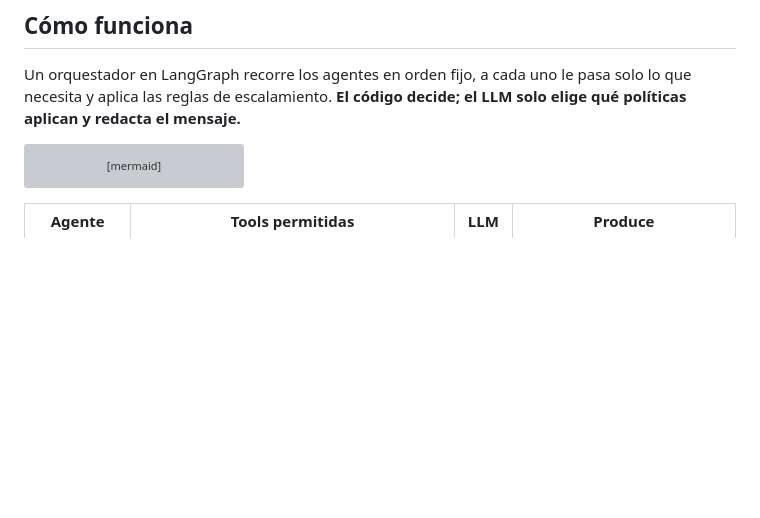
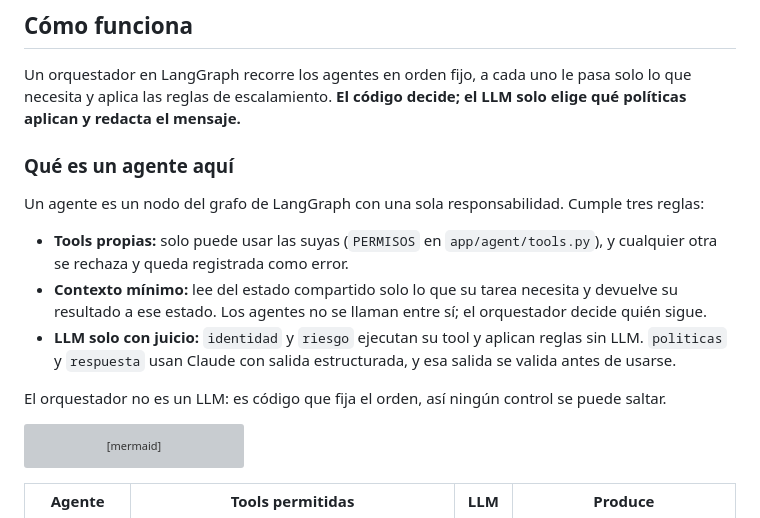
Before and after one commit to pqbas/banco-pichincha, a Markdown page: README.md, the part around the change. GitHub-like rendering; blank space fills up the shorter version; grey boxes are pictures that could not be loaded.

Commit message:
docs: qué es un agente en este proyecto

````diff
--- a/README.md
+++ b/README.md
@@ -62,6 +62,20 @@ Si la confianza de identidad baja de 0.8, hay riesgo alto o algo no cuadra, la d
 Un orquestador en LangGraph recorre los agentes en orden fijo, a cada uno le pasa solo lo que
 necesita y aplica las reglas de escalamiento. **El código decide; el LLM solo elige qué políticas
 aplican y redacta el mensaje.**
+
+### Qué es un agente aquí
+
+Un agente es un nodo del grafo de LangGraph con una sola responsabilidad. Cumple tres reglas:
+
+- **Tools propias:** solo puede usar las suyas (`PERMISOS` en `app/agent/tools.py`), y cualquier
+  otra se rechaza y queda registrada como error.
+- **Contexto mínimo:** lee del estado compartido solo lo que su tarea necesita y devuelve su
+  resultado a ese estado. Los agentes no se llaman entre sí; el orquestador decide quién sigue.
+- **LLM solo con juicio:** `identidad` y `riesgo` ejecutan su tool y aplican reglas sin LLM.
+  `politicas` y `respuesta` usan Claude con salida estructurada, y esa salida se valida antes de
+  usarse.
+
+El orquestador no es un LLM: es código que fija el orden, así ningún control se puede saltar.
 
 ```mermaid
 flowchart LR
````
